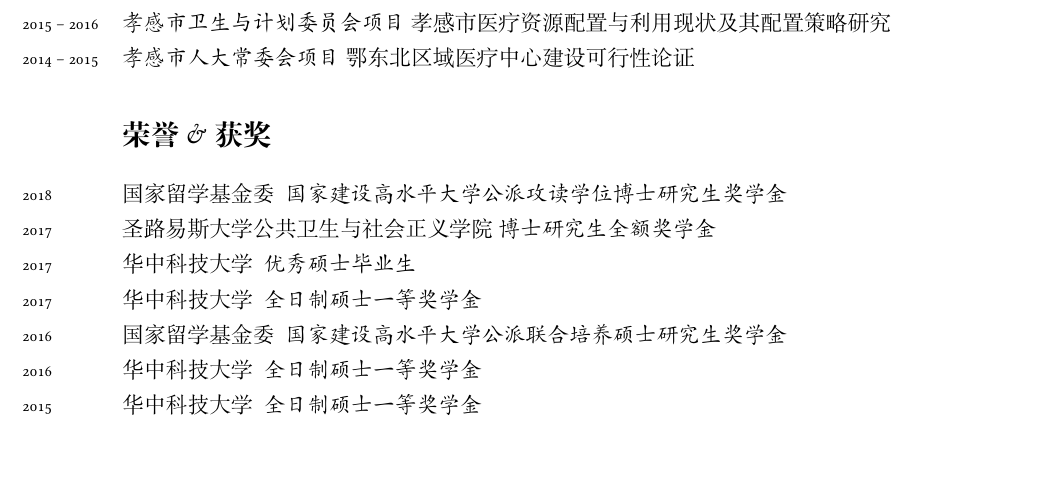
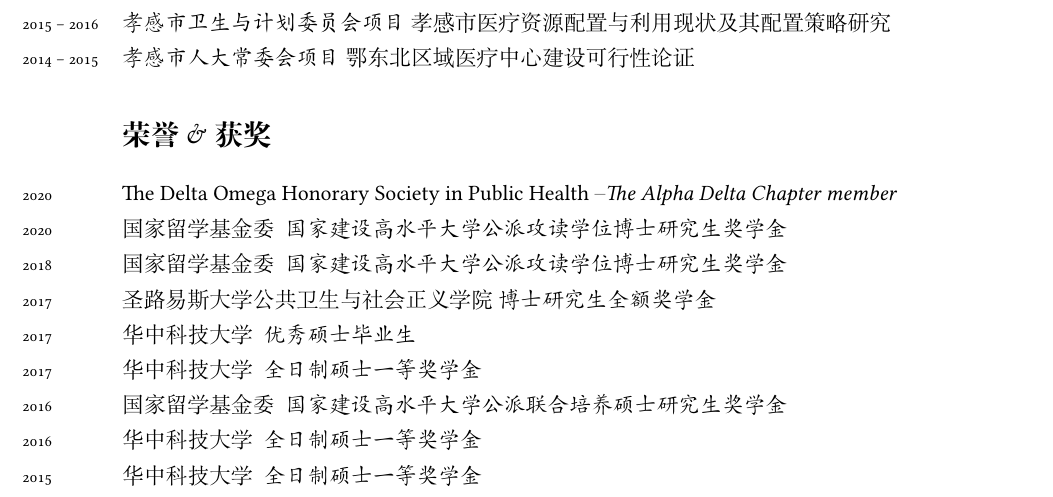
Before and after one commit to caimiao0714/ChineseCV, a LaTeX CV (ChineseCV - tex files/Miao_Cai_CV_Chinese.tex): part of page 2 of 7, cut so that both start at the same text, the shorter picture padded with empty space. Compiled offline with XeLaTeX; a missing font is replaced by an installed copy or a similar font.

Commit message:
add Delta Alpha membership

```diff
--- a/ChineseCV - tex files/Miao_Cai_CV_Chinese.tex
+++ b/ChineseCV - tex files/Miao_Cai_CV_Chinese.tex
@@ -163,6 +163,8 @@
 %%\hrule
 \section*{荣誉 $\&$ 获奖}
 \noindent
+\years{2020}The Delta Omega Honorary Society in Public Health – \emph{The Alpha Delta Chapter member}\\
+\years{2020}国家留学基金委 \emph{ 国家建设高水平大学公派攻读学位博士研究生奖学金}\\
 \years{2018}国家留学基金委 \emph{ 国家建设高水平大学公派攻读学位博士研究生奖学金} \\%($1900$美元$\times 24$个月)
 \years{2017}圣路易斯大学公共卫生与社会正义学院 \emph{博士研究生全额奖学金}\\
 \years{2017}华中科技大学 \emph{ 优秀硕士毕业生} \\
```
Also changed, not shown: ChineseCV - tex files/Miao_Cai_CV_Chinese.pdf.
